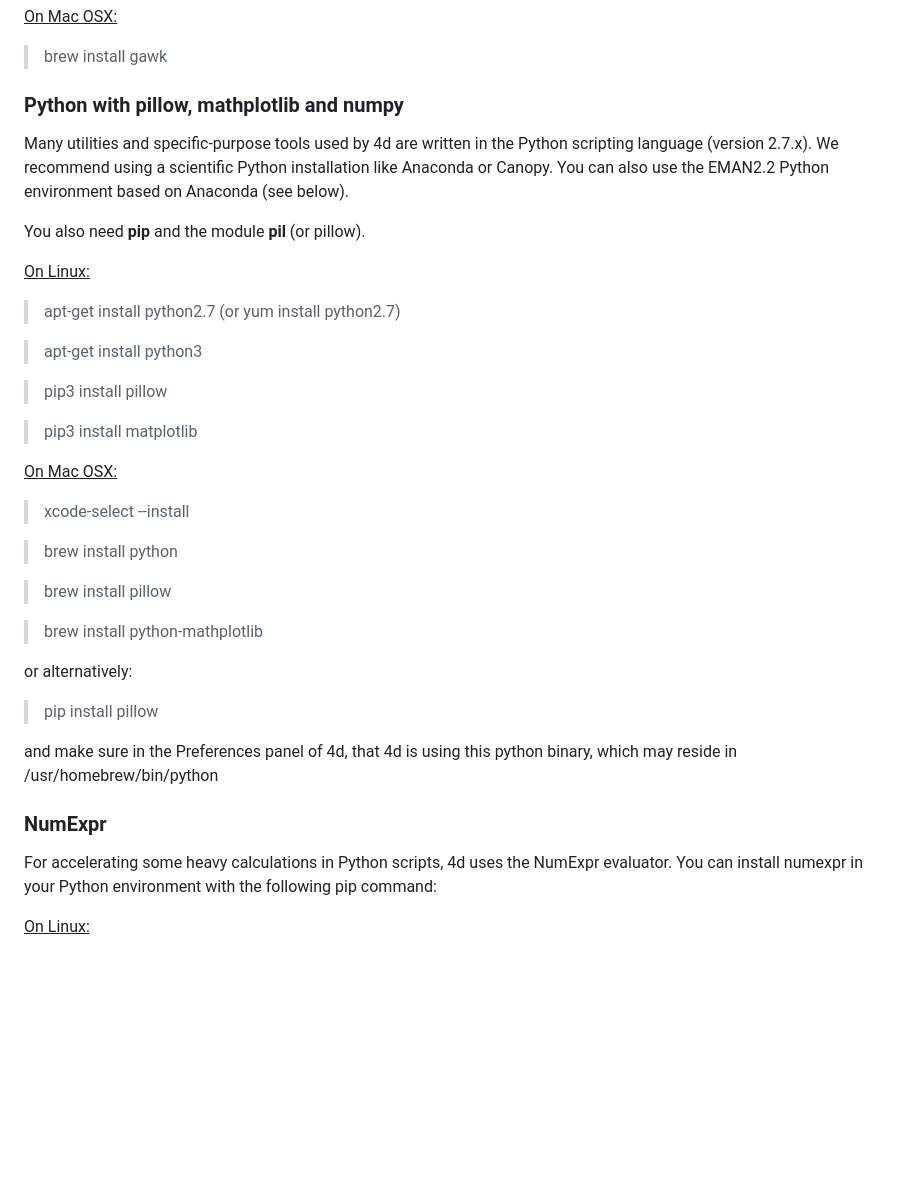
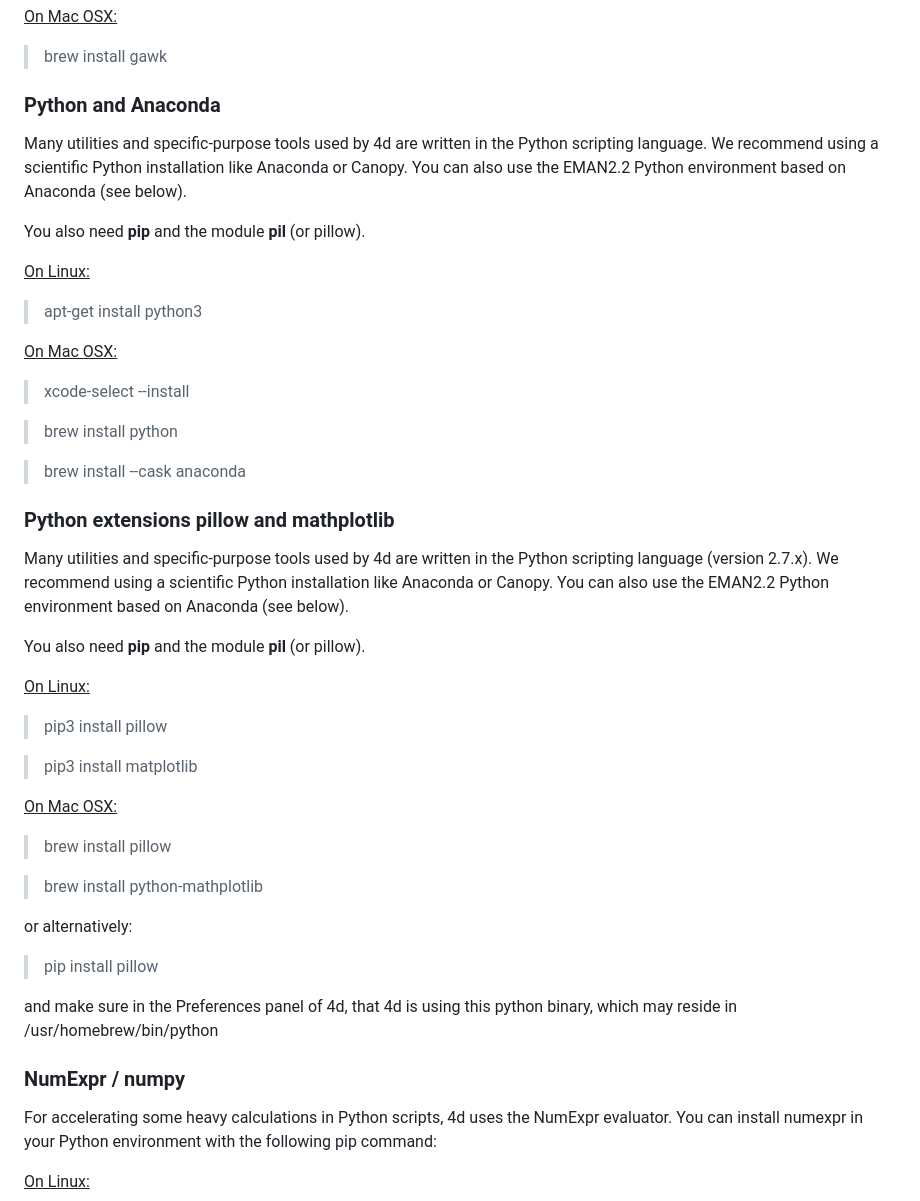
Before and after one commit to konsdibons/4d, a Markdown page: README.md, the part around the change. GitHub-like rendering; blank space fills up the shorter version.

```diff
--- a/README.md
+++ b/README.md
@@ -85,20 +85,14 @@ gawk is a more powerful version of the command-line utility awk.
 > brew install gawk
 
 
-### Python with pillow, mathplotlib and numpy
+### Python and Anaconda
 
-Many utilities and specific-purpose tools used by 4d are written in the Python scripting language (version 2.7.x). We recommend using a scientific Python installation like Anaconda or Canopy. You can also use the EMAN2.2 Python environment based on Anaconda (see below).
+Many utilities and specific-purpose tools used by 4d are written in the Python scripting language. We recommend using a scientific Python installation like Anaconda or Canopy. You can also use the EMAN2.2 Python environment based on Anaconda (see below).
 
 You also need **pip** and the module **pil** (or pillow).
 
 <ins>On Linux:</ins>
-> apt-get install python2.7 (or yum install python2.7)
-
 > apt-get install python3
-
-> pip3 install pillow
-
-> pip3 install matplotlib
 
 <ins>On Mac OSX:<ins>
 
@@ -106,6 +100,19 @@ You also need **pip** and the module **pil** (or pillow).
 
 > brew install python
 
+> brew install --cask anaconda
+
+### Python extensions pillow and mathplotlib
+Many utilities and specific-purpose tools used by 4d are written in the Python scripting language (version 2.7.x). We recommend using a scientific Python installation like Anaconda or Canopy. You can also use the EMAN2.2 Python environment based on Anaconda (see below).
+
+You also need **pip** and the module **pil** (or pillow).
+
+<ins>On Linux:</ins>
+> pip3 install pillow
+
+> pip3 install matplotlib
+
+<ins>On Mac OSX:<ins>
 > brew install pillow
 
 > brew install python-mathplotlib
@@ -115,7 +122,7 @@ or alternatively:
 
 and make sure in the Preferences panel of 4d, that 4d is using this python binary, which may reside in /usr/homebrew/bin/python
 
-### NumExpr
+### NumExpr / numpy
 For accelerating some heavy calculations in Python scripts, 4d uses the NumExpr evaluator. You can install numexpr in your Python environment with the following pip command:
 
 <ins>On Linux:</ins>
```
